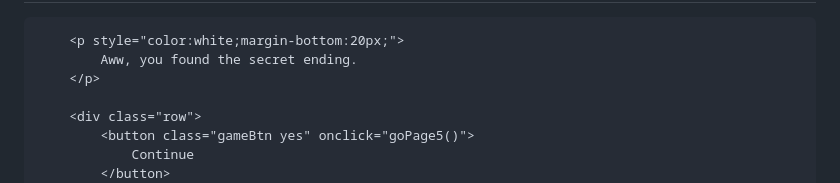
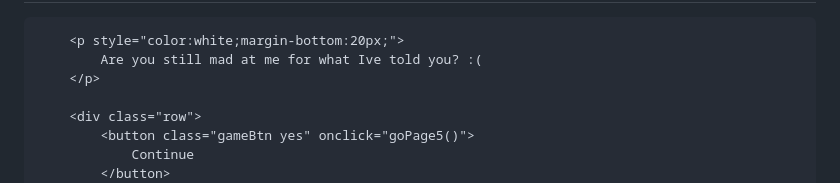
Before and after one commit to iwassavageduh-ops/Iwassavageduh-ops.github.io, a Markdown page: README.md, the part around one of its changes. Drawn GitHub-style.

```diff
--- a/README.md
+++ b/README.md
@@ -207,6 +207,6 @@ button:disabled{
 
         <p style="color:white;margin-bottom:20px;">
-            Aww, you found the secret ending.
+            Are you still mad at me for what Ive told you? :(
         </p>
 
         <div class="row">
```
Also changed, not shown: other parts of README.md (+1 -1 lines).
